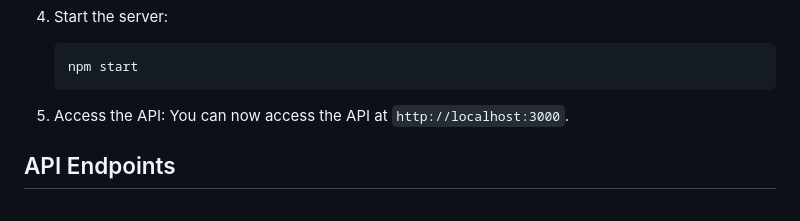
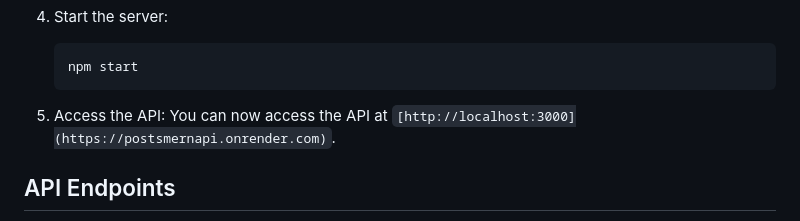
Before and after one commit to atha2810/PostsMernAPI, a Markdown page: README.md, the part around the change. GitHub-like rendering.

````diff
--- a/README.md
+++ b/README.md
@@ -47,7 +47,7 @@ To get started with this project, follow these steps:
    ```
 
 5. Access the API:
-   You can now access the API at `http://localhost:3000`.
+   You can now access the API at `[http://localhost:3000](https://postsmernapi.onrender.com)`.
 
 ## API Endpoints
 
````
